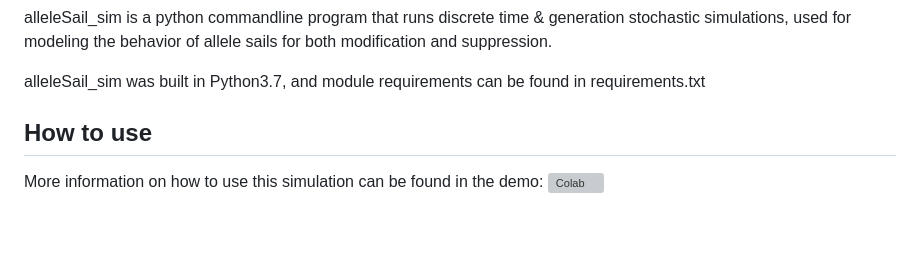
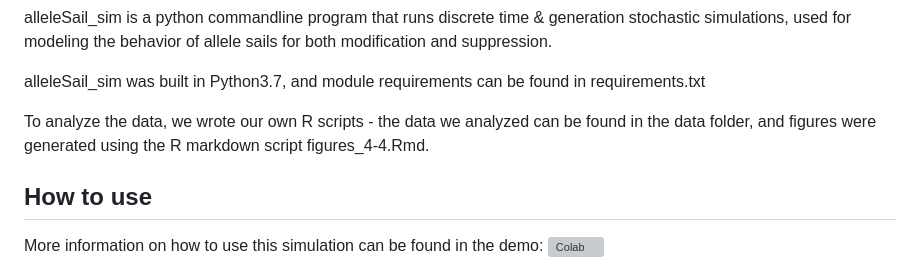
Before and after one commit to HayLab/AlleleSail, a Markdown page: README.md, the part around the change. GitHub-like rendering; blank space fills up the shorter version; grey boxes are pictures that could not be loaded.

Commit message:
Update README - rmd info

```diff
--- a/README.md
+++ b/README.md
@@ -1,6 +1,8 @@
 alleleSail_sim is a python commandline program that runs discrete time & generation stochastic simulations, used for modeling the behavior of allele sails for both modification and suppression.
 
 alleleSail_sim was built in Python3.7, and module requirements can be found in requirements.txt
+
+To analyze the data, we wrote our own R scripts - the data we analyzed can be found in the data folder, and figures were generated using the R markdown script figures_4-4.Rmd.
 
 ## How to use
 
```
